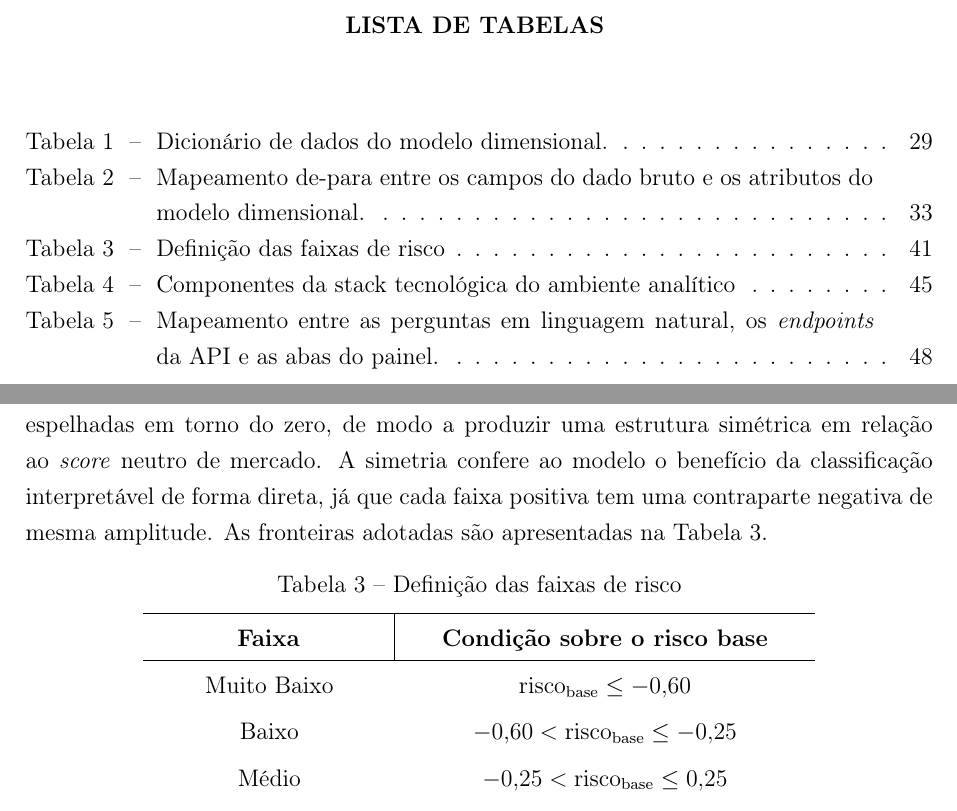
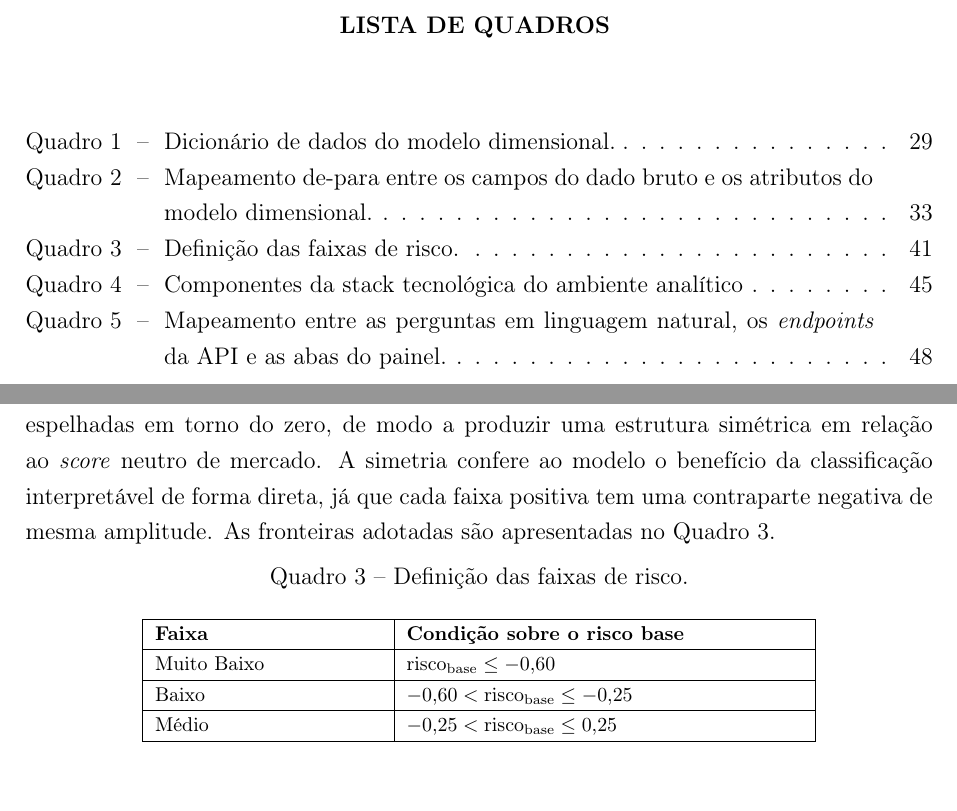
Before and after one commit to 0nerb/TCC, a LaTeX thesis (Texto/main.tex, which reads Texto/elementos-textuais/3-Metodologia.tex, Texto/formatacao.tex): two parts of pages 11 and 43 of 92, joined at a grey line, cut so that both start at the same text. Compiled offline with pdfLaTeX.

Commit message:
Alterações da banca

```diff
--- a/Texto/elementos-textuais/3-Metodologia.tex
+++ b/Texto/elementos-textuais/3-Metodologia.tex
@@ -313,21 +313,10 @@ A calibração das fronteiras entre as faixas foi conduzida a partir do exame da
 
 As duas primeiras estratégias produziram distribuições insatisfatórias para os propósitos do estudo, concentrando a maioria expressiva dos registros em uma única faixa central e esvaziando as faixas extremas. Esse comportamento decorre da assimetria e da presença de caudas longas na distribuição observada, característica recorrente em séries financeiras. A estratégia baseada em quantis, por outro lado, produziu uma distribuição equitativa em volume e revelou as fronteiras empíricas naturais entre os comportamentos de risco no universo analisado.
 
-A partir dessa observação, optou-se por uma calibração híbrida, em que as fronteiras entre as faixas são derivadas dos limites dos quantis observados, porém arredondadas e espelhadas em torno do zero, de modo a produzir uma estrutura simétrica em relação ao \textit{score} neutro de mercado. A simetria confere ao modelo o benefício da classificação interpretável de forma direta, já que cada faixa positiva tem uma contraparte negativa de mesma amplitude. As fronteiras adotadas são apresentadas na Tabela \ref{tab:faixas-risco}.
+A partir dessa observação, optou-se por uma calibração híbrida, em que as fronteiras entre as faixas são derivadas dos limites dos quantis observados, porém arredondadas e espelhadas em torno do zero, de modo a produzir uma estrutura simétrica em relação ao \textit{score} neutro de mercado. A simetria confere ao modelo o benefício da classificação interpretável de forma direta, já que cada faixa positiva tem uma contraparte negativa de mesma amplitude. As fronteiras adotadas são apresentadas no Quadro \ref{quad:faixas-risco}.
 
-\begin{table}[htb]
-\centering
-\caption{Definição das faixas de risco}
-\label{tab:faixas-risco}
-\renewcommand{\arraystretch}{1.6}
-\begin{supertabular}{m{4.0cm}m{7.0cm}}
+{\footnotesize
+\captionof{quadro}{Definição das faixas de risco.}
+\label{quad:faixas-risco}
+\begin{longtable}{|p{4cm}|p{7cm}|}
 \hline
-\multicolumn{1}{m{4.0cm}|}{\centering \textbf{Faixa}} &
-\centering\arraybslash \textbf{Condição sobre o risco base}\\\hline
-\centering Muito Baixo &
-\centering\arraybslash \(\text{risco}_{\text{base}} \leq -0{,}60\)\\
-\centering Baixo &
-\centering\arraybslash \(-0{,}60 < \text{risco}_{\text{base}} \leq -0{,}25\)\\
-\centering Médio &
-\centering\arraybslash \(-0{,}25 < \text{risco}_{\text{base}} \leq 0{,}25\)\\
-\centering Alto &
@@ -337,2 +323,2 @@ A partir dessa observação, optou-se por uma calibração híbrida, em que as f
-\end{supertabular}
-\end{table}
+\textbf{Faixa} & \textbf{Condição sobre o risco base} \\ \hline
+\endfirsthead
@@ -339,3 +338,13 @@ A partir dessa observação, optou-se por uma calibração híbrida, em que as f
+Muito Baixo & \(\text{risco}_{\text{base}} \leq -0{,}60\) \\ \hline
+Baixo & \(-0{,}60 < \text{risco}_{\text{base}} \leq -0{,}25\) \\ \hline
+Médio & \(-0{,}25 < \text{risco}_{\text{base}} \leq 0{,}25\) \\ \hline
+Alto & \(0{,}25 < \text{risco}_{\text{base}} \leq 0{,}60\) \\ \hline
+Muito Alto & \(\text{risco}_{\text{base}} > 0{,}60\) \\ \hline
+
+\end{longtable}
+}
+
+\fonte{Elaborado pelos autores.}
 
 A faixa central, denominada Médio, opera como uma zona neutra, agrupando ativos cujo \textit{score} não se distancia significativamente do comportamento típico do universo. As demais faixas representam afastamentos progressivos dessa neutralidade em direção a perfis de menor ou maior risco.
 
--- a/Texto/formatacao.tex
+++ b/Texto/formatacao.tex
@@ -20,6 +20,7 @@
 \usepackage{mathtools}
 \graphicspath{ {./figuras/} }
 \usepackage{seqsplit}
+\usepackage{caption} % necessário para \captionof em longtable como Quadro
 \newcommand{\ttbreak}[1]{\texttt{\seqsplit{#1}}}
 
 % retira as mensagens de aviso do pacote Glossaries
--- a/Texto/main.tex
+++ b/Texto/main.tex
@@ -112,17 +112,17 @@
 % L I S T A   D E   T A B E L A S  (OPCIONAL)
 %%%%%%%%%%%%%%%%%%%%%%%%%%%%%%%%%%%%%%%%%%%%%%%%%%%%%%%%%%%%
 
-\pdfbookmark[0]{\listtablename}{lot}
-\listoftables*
-\cleardoublepage
+% \pdfbookmark[0]{\listtablename}{lot}
+% \listoftables*
+% \cleardoublepage
 
 %%%%%%%%%%%%%%%%%%%%%%%%%%%%%%%%%%%%%%%%%%%%%%%%%%%%%%%%%%%%
 % L I S T A   D E   Q U A D R O S (OPCIONAL)
 %%%%%%%%%%%%%%%%%%%%%%%%%%%%%%%%%%%%%%%%%%%%%%%%%%%%%%%%%%%%
 
-% \pdfbookmark[0]{\listofquadrosname}{loq}
-% \listofquadros*
-%\cleardoublepage
+\pdfbookmark[0]{\listofquadrosname}{loq}
+\listofquadros*
+\cleardoublepage
 
 %%%%%%%%%%%%%%%%%%%%%%%%%%%%%%%%%%%%%%%%%%%%%%%%%%%%%%%%%%%%
 % L I S T A   D E  A B R E V I A T U R A S  E   S I G L A S
```
Also changed, not shown: Texto/elementos-pretextuais/abstract.tex (+1 -1 lines), Texto/elementos-pretextuais/resumo.tex (+1 -1 lines), Texto/elementos-textuais/4-Implementacao.tex (+9 -11 lines), Texto/main.bbl, Texto/elementos-textuais/3-Metodologia.tex (32 more changed lines), 11 other files.
